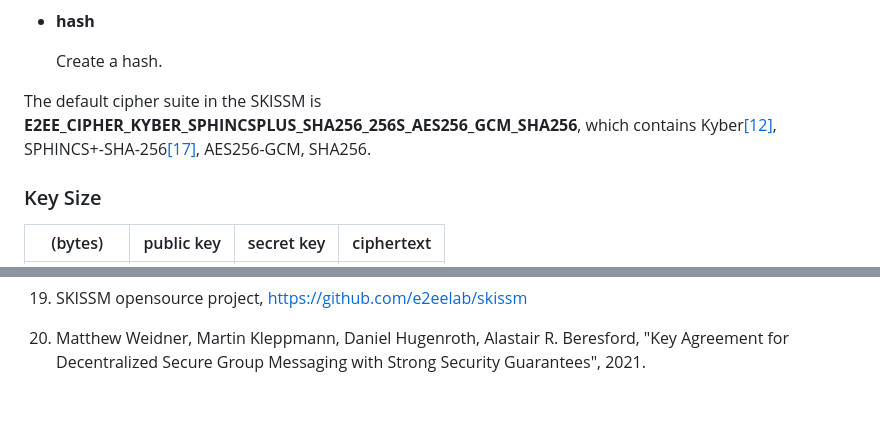
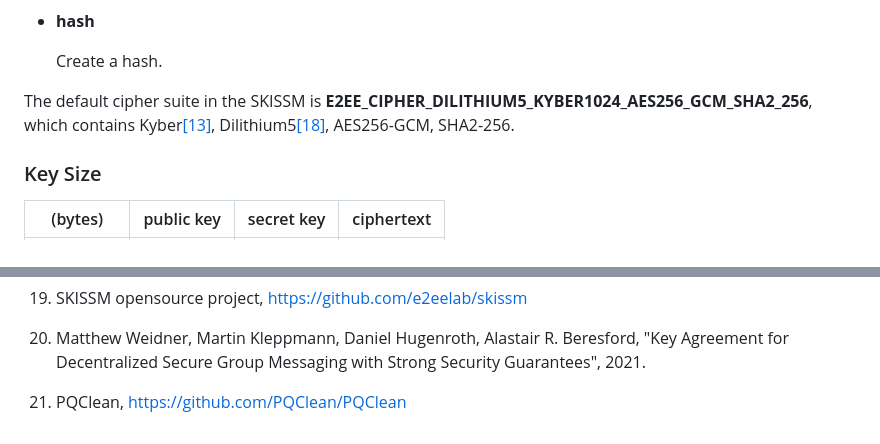
Before and after one commit to e2eelab/e2ee-security-whitepaper, a Markdown page: index.md, 2 parts joined by grey strips. GitHub-like rendering; blank space fills up the shorter version.

```diff
--- a/index.md
+++ b/index.md
@@ -87,7 +87,7 @@ A cipher suite in SKISSM is a software interface constructed by the following cr
 
     Create a hash.
 
-The default cipher suite in the SKISSM is **E2EE\_CIPHER\_KYBER\_SPHINCSPLUS\_SHA256\_256S\_AES256\_GCM\_SHA256**, which contains Kyber[\[12\]](#ref_12), SPHINCS+-SHA-256[\[17\]](#ref_17), AES256-GCM, SHA256.
+The default cipher suite in the SKISSM is **E2EE\_CIPHER\_DILITHIUM5\_KYBER1024\_AES256\_GCM\_SHA2\_256**, which contains Kyber[\[13\]](#ref_13), Dilithium5[\[18\]](#ref_18), AES256-GCM, SHA2-256.
 
 ### Key Size
 
@@ -858,3 +876,5 @@ Fig.47: FriendManagerMsg
 19. <a name="ref_19"></a> ‌SKISSM opensource project, https://github.com/e2eelab/skissm
 
 20. <a name="ref_20"></a> Matthew Weidner, Martin Kleppmann, Daniel Hugenroth, Alastair R. Beresford, "Key Agreement for Decentralized Secure Group Messaging with Strong Security Guarantees", 2021.
+
+21. <a name="ref_21"></a> PQClean, https://github.com/PQClean/PQClean
```
Also changed, not shown: other parts of index.md (+23 -5 lines).
